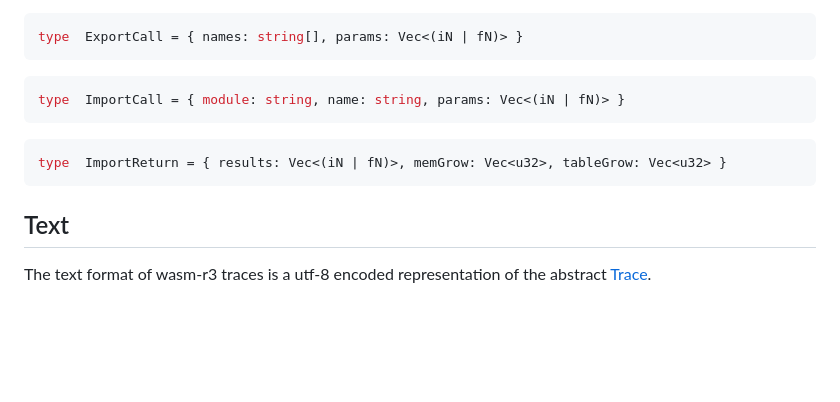
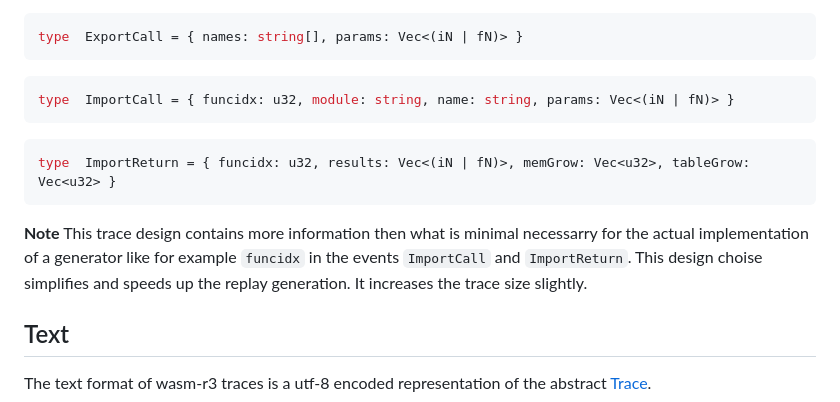
Before and after one commit to sola-st/wasm-r3, a Markdown page: tool/trace-spec.md, the part around the change. GitHub-like rendering; blank space fills up the shorter version.

Commit message:
adapt trace spec

````diff
--- a/tool/trace-spec.md
+++ b/tool/trace-spec.md
@@ -32,12 +32,13 @@ type  ExportCall = { names: string[], params: Vec<(iN | fN)> }
 ```
 
 ```typescript
-type  ImportCall = { module: string, name: string, params: Vec<(iN | fN)> }
+type  ImportCall = { funcidx: u32, module: string, name: string, params: Vec<(iN | fN)> }
 ```
 
 ```typescript
-type  ImportReturn = { results: Vec<(iN | fN)>, memGrow: Vec<u32>, tableGrow: Vec<u32> }
+type  ImportReturn = { funcidx: u32, results: Vec<(iN | fN)>, memGrow: Vec<u32>, tableGrow: Vec<u32> }
 ```
+**Note** This trace design contains more information then what is minimal necessarry for the actual implementation of a generator like for example `funcidx` in the events `ImportCall` and `ImportReturn`. This design choise simplifies and speeds up the replay generation. It increases the trace size slightly.
 
 ## Text
 The text format of wasm-r3 traces is a utf-8 encoded representation of the abstract [Trace](Trace).
````
